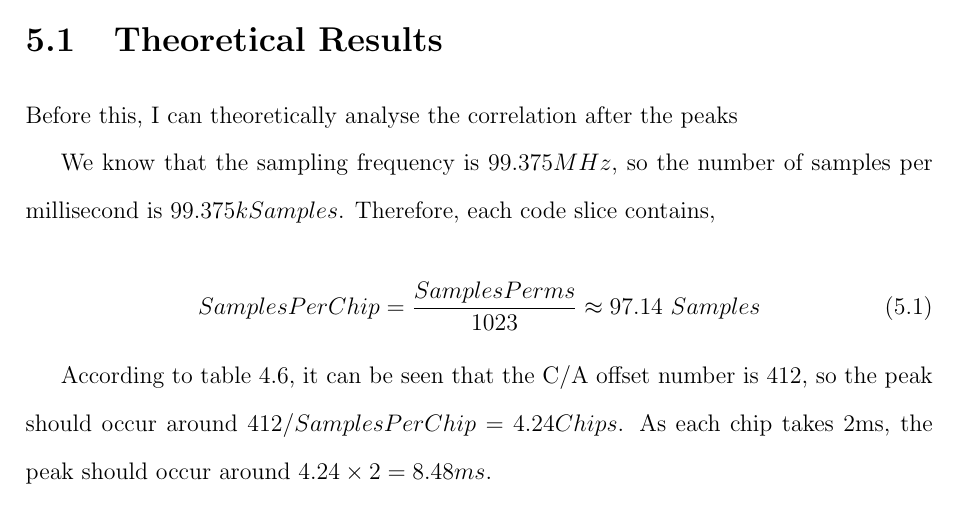
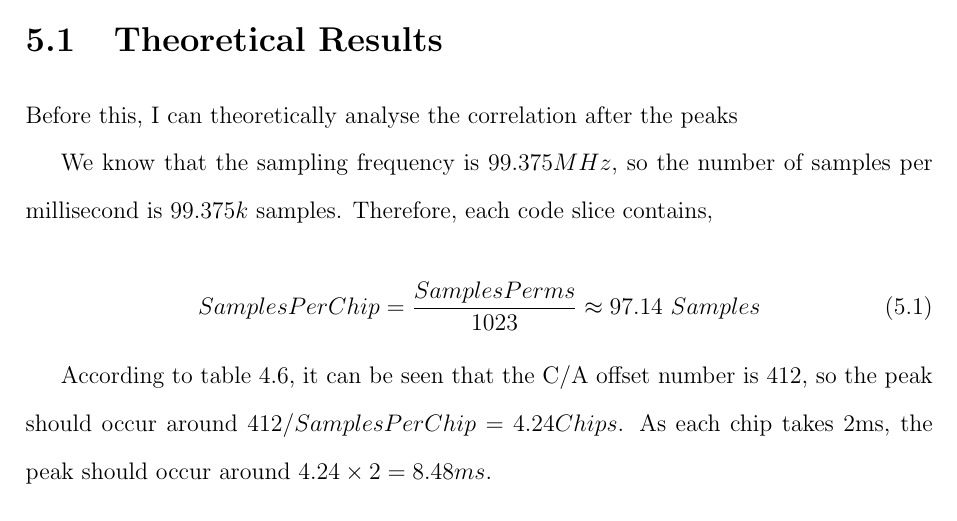
Before and after one commit to BenjiaH/MSc-Project, a LaTeX thesis (Final dissertation/thesis.tex, which reads Final dissertation/body/results.tex): part of page 59 of 66, cut so that both start at the same text. Compiled offline with pdfLaTeX.

Commit message:
Fix mistakes

```diff
--- a/Final dissertation/body/results.tex
+++ b/Final dissertation/body/results.tex
@@ -5,7 +5,7 @@ In this section, I will show my results, i.e., the results of the correlator. It
 \section{Theoretical Results}
 Before this, I can theoretically analyse the correlation after the peaks
 
-We know that the sampling frequency is $99.375MHz$, so the number of samples per millisecond is $99.375k Samples$. Therefore, each code slice contains,
+We know that the sampling frequency is $99.375MHz$, so the number of samples per millisecond is $99.375k$ samples. Therefore, each code slice contains,
 
 \begin{equation}
     SamplesPerChip=\frac{SamplesPerms}{1023} \approx 97.14\ Samples
```
